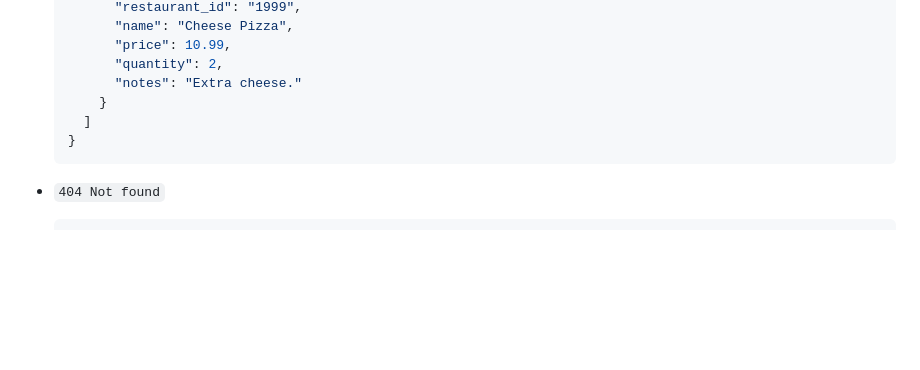
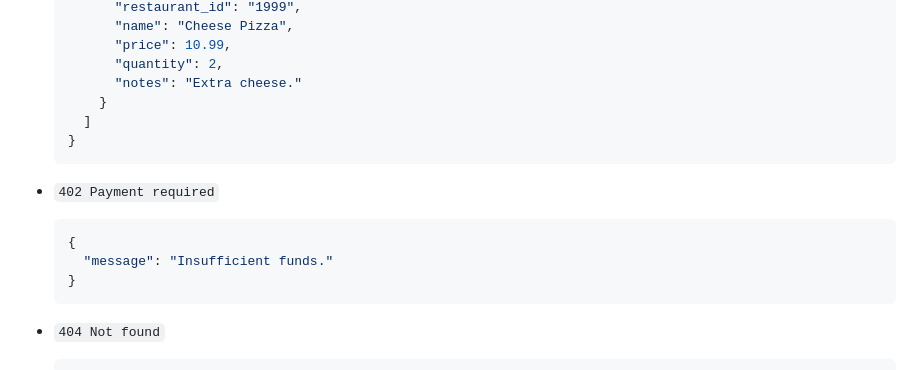
Before and after one commit to ookii-tsuki/db-projekt, a Markdown page: Documentation/API.md, the part around the change. GitHub-like rendering; blank space fills up the shorter version.

````diff
--- a/Documentation/API.md
+++ b/Documentation/API.md
@@ -557,6 +557,13 @@ Returns the user's cart.
   }
   ```
 
+* `402 Payment required`
+  ```json
+  {
+    "message": "Insufficient funds."
+  }
+  ```
+
 * `404 Not found`
   ```json
   {
````
